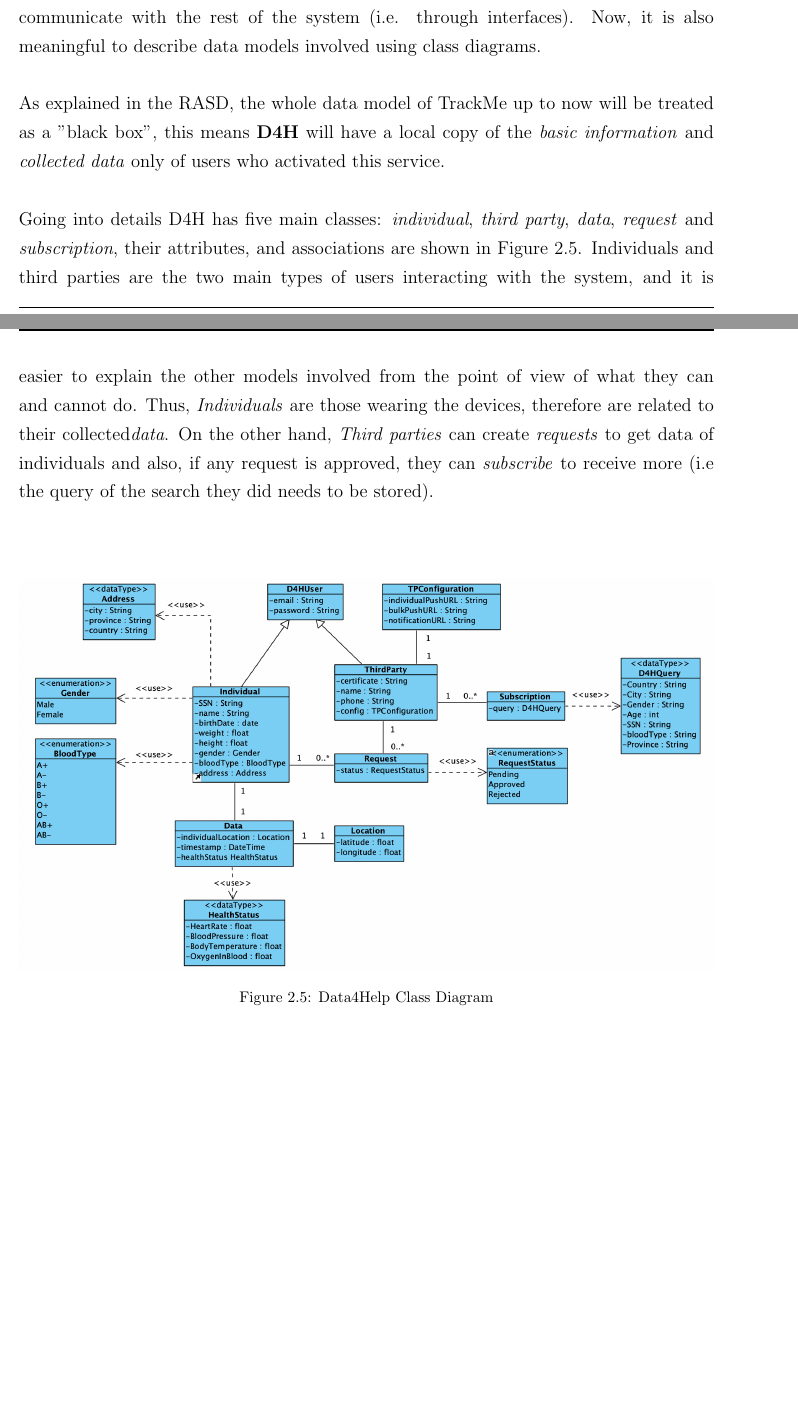
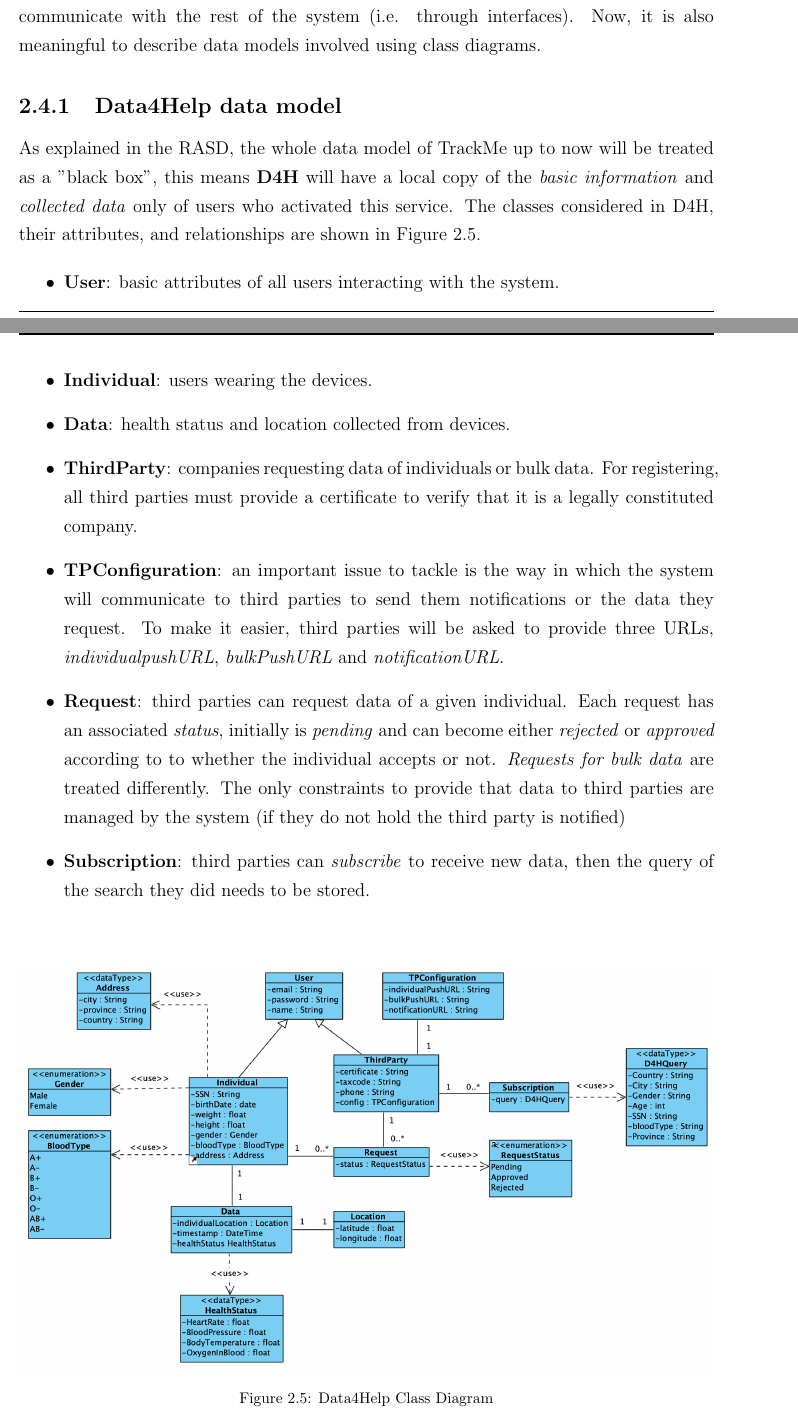
Before and after one commit to lauraschiatti/TrackMe, a LaTeX document (DD/DD.tex): two parts of pages 20 and 21 of 42 before the commit and two parts of pages 20 and 21 of 43 after it, joined at a grey line, cut so that both start at the same text, the shorter picture padded with empty space. Compiled offline with pdfLaTeX.

Commit message:
Database view update

```diff
--- a/DD/DD.tex
+++ b/DD/DD.tex
@@ -468,11 +468,22 @@ When the third-party users have subscribed to the bulk data subscription, they d
 	\end{itemize}
 
 	\section{Database view}
-	In the previous section, an architectural landscape of D4H, ASOS and T4R was provided by means of high-level component diagrams. Those diagrams showed how components communicate with the rest of the system (i.e. through interfaces). Now, it is also meaningful to describe data models involved using class diagrams. \\
+In the previous section, an architectural landscape of D4H, ASOS and T4R was provided by means of high-level component diagrams. Those diagrams showed how components communicate with the rest of the system (i.e. through interfaces). Now, it is also meaningful to describe data models involved using class diagrams.
 
-	As explained in the RASD, the whole data model of TrackMe up to now will be treated as a ”black box”, this means \textbf{D4H} will have a local copy of the \textit{basic information} and \textit{collected data} only of users who activated this service. \\
+	\subsection{Data4Help data model}
+	As explained in the RASD, the whole data model of TrackMe up to now will be treated as a "black box", this means \textbf{D4H} will have a local copy of the \textit{basic information} and \textit{collected data} only of users who activated this service. The classes considered in D4H, their attributes, and relationships are shown in Figure \ref{fig:Data4Help Class Diagram}.
 
-	Going into details D4H has five main classes: \textit{individual}, \textit{third party}, \textit{data}, \textit{request} and \textit{subscription}, their attributes, and associations are shown in Figure \ref{fig:Data4Help Class Diagram}. Individuals and third parties are the two main types of users interacting with the system, and it is easier to explain the other models involved from the point of view of what they can and cannot do. Thus, \textit{Individuals} are those wearing the devices, therefore are related to their collected\textit{data}. On the other hand, \textit{Third parties} can create \textit{requests} to get data of individuals and also, if any request is approved, they can \textit{subscribe} to receive more (i.e the query of the search they did needs to be stored). \\\\
+	\begin{itemize}
+		\item{\textbf{User}}: basic attributes of all users interacting with the system.
+		\item{\textbf{Individual}}: users wearing the devices.
+		\item{\textbf{Data}}: health status and location collected from devices.
+		\item{\textbf{ThirdParty}}: companies requesting data of individuals or bulk data. For registering, all third parties must provide a certificate to verify that it is a legally constituted company.
+		\item{\textbf{TPConfiguration}}: an important issue to tackle is the way in which the system will communicate to third parties to send them notifications or the data they request. To make it easier, third parties will be asked to provide three URLs,
+	 \textit{individualpushURL}, \textit{bulkPushURL} and \textit{notificationURL}.
+		\item{\textbf{Request}}: third parties can request data of a given individual. Each request has an associated \textit{status}, initially is \textit{pending} and can become either \textit{rejected} or \textit{approved} according to to whether the individual accepts or not.
+		\textit{Requests for bulk data} are treated differently. The only constraints to provide that data to third parties are managed by the system (if they do not hold the third party is notified)
+		\item{\textbf{Subscription}}:  third parties can \textit{subscribe} to receive new data, then the query of the search they did needs to be stored. \\
+	\end{itemize}
 
 	\begin{figure}[H]
     		\centering
@@ -484,0 +498 @@ When the third-party users have subscribed to the bulk data subscription, they d
+		\item{\textbf{EmergencyContact}}: available health care services by addresses.  Each health care service will receive notifications by means of a URL and only of users living in the same city.
```
Also changed, not shown: DD/diagrams/d4h_class_diagram.png, DD/diagrams/t4r_class_diagram.png, src/data4help/src/main/resources/src/assets/images/icon.png (added), DD/DD.tex (19 more changed lines), 2 other files.
